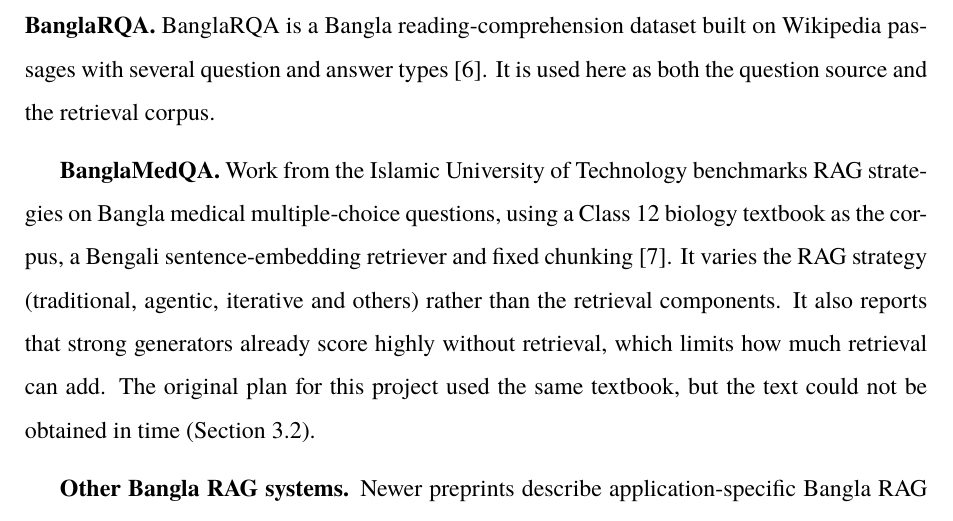
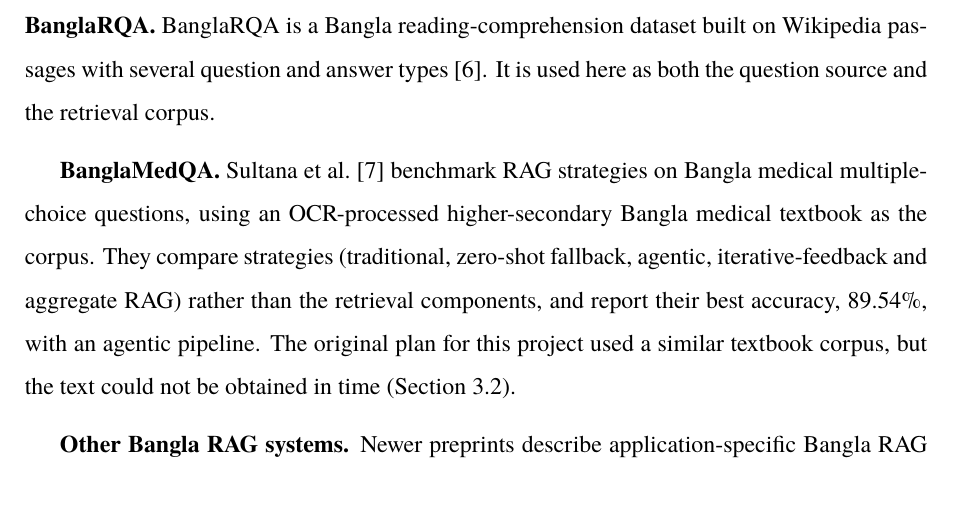
Before and after one commit to mehediparvez/bangla_rag_evaluation, a LaTeX thesis (report/main.tex, which reads report/chapters/02_literature_review.tex): part of page 14 of 30, cut so that both start at the same text. Compiled offline with pdfLaTeX.

Commit message:
Thesis: related-work wording limited to verified details
Co-Authored-By: Claude Sonnet 5.5 <noreply@anthropic.com>
Claude-Session: https://claude.ai/code/session_014fwTrYifgFho1uH3Cjnfzo

```diff
--- a/report/chapters/02_literature_review.tex
+++ b/report/chapters/02_literature_review.tex
@@ -14,7 +14,7 @@
 
 \textbf{BanglaRQA.} BanglaRQA is a Bangla reading-comprehension dataset built on Wikipedia passages with several question and answer types \cite{ekram2022banglarqa}. It is used here as both the question source and the retrieval corpus.
 
-\textbf{BanglaMedQA.} Work from the Islamic University of Technology benchmarks RAG strategies on Bangla medical multiple-choice questions, using a Class 12 biology textbook as the corpus, a Bengali sentence-embedding retriever and fixed chunking \cite{sultana2025banglamedqa}. It varies the RAG strategy (traditional, agentic, iterative and others) rather than the retrieval components. It also reports that strong generators already score highly without retrieval, which limits how much retrieval can add. The original plan for this project used the same textbook, but the text could not be obtained in time (Section~\ref{sec:domain}).
+\textbf{BanglaMedQA.} Sultana et al.\ \cite{sultana2025banglamedqa} benchmark RAG strategies on Bangla medical multiple-choice questions, using an OCR-processed higher-secondary Bangla medical textbook as the corpus. They compare strategies (traditional, zero-shot fallback, agentic, iterative-feedback and aggregate RAG) rather than the retrieval components, and report their best accuracy, 89.54\%, with an agentic pipeline. The original plan for this project used a similar textbook corpus, but the text could not be obtained in time (Section~\ref{sec:domain}).
 
 \textbf{Other Bangla RAG systems.} Newer preprints describe application-specific Bangla RAG systems. HybridRAG-BN \cite{aich2026hybridragbn} combines BM25 and BGE-M3 retrieval with a cross-encoder reranker and a fine-tuned verification model for Bangla knowledge-base question answering. Judging from the abstracts, such work reports the end-to-end results of one pipeline rather than a controlled comparison of retrieval components or of automatic judges, which is the gap this project addresses. This survey is based on web searches and abstracts, not an exhaustive review.
 
```
